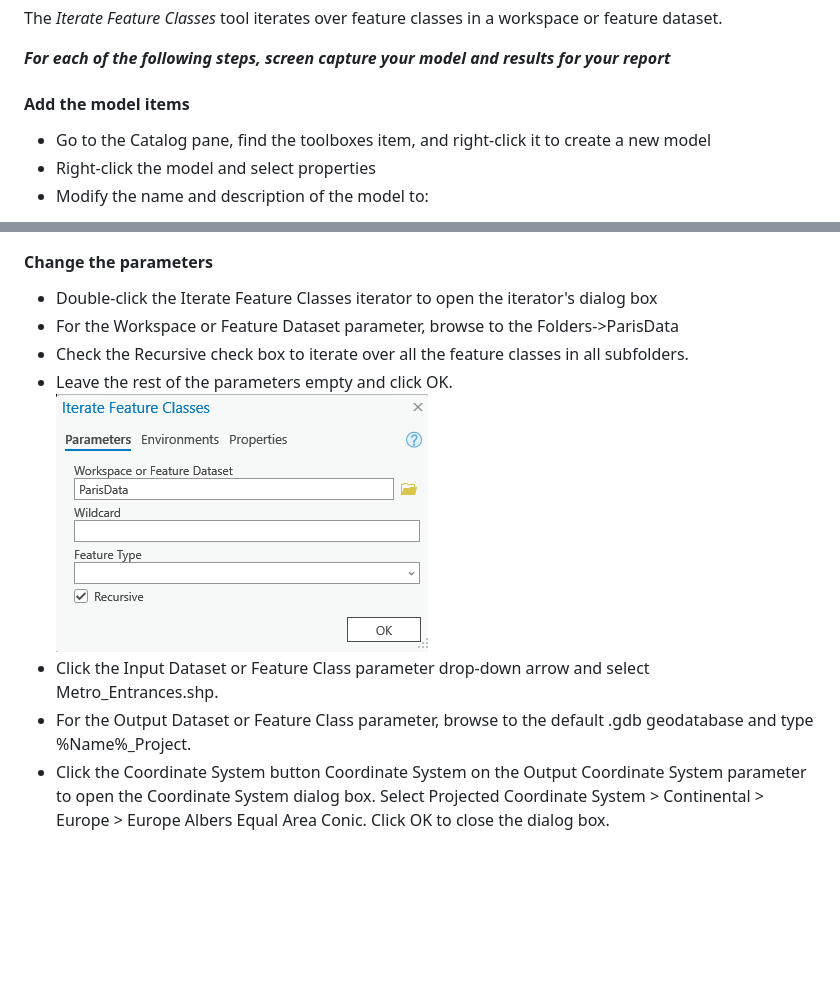
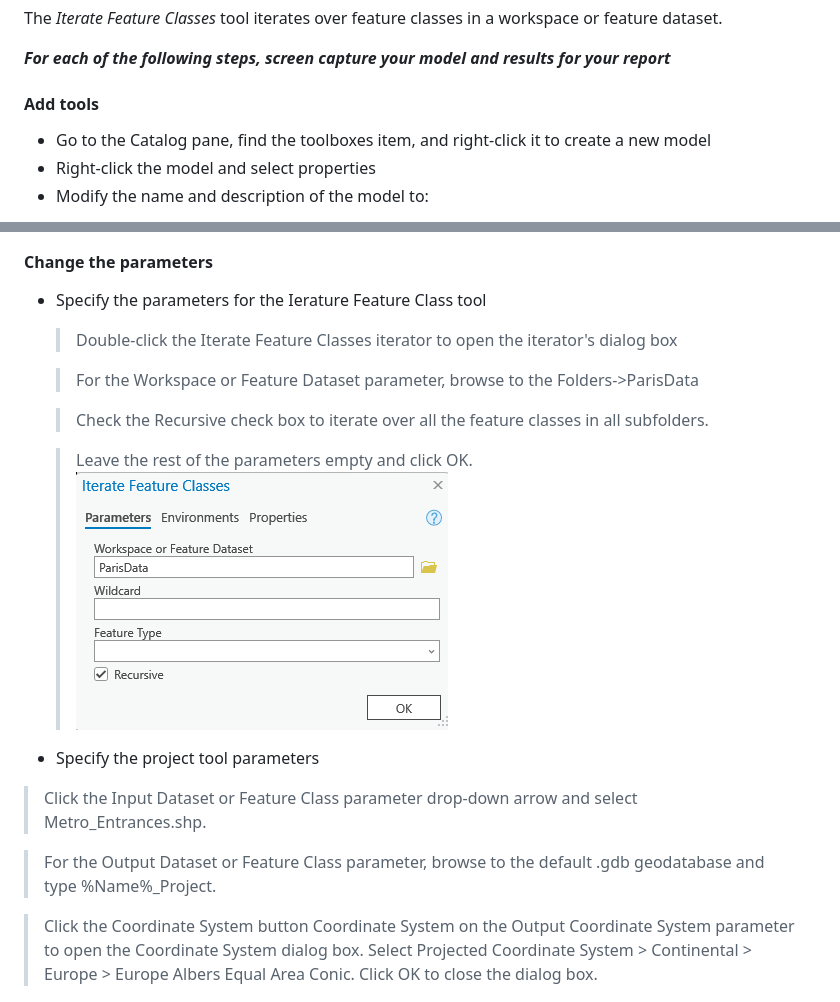
Before and after one commit to leiwanglsu/geog4057, a Markdown page: Homeworks/Assignment 4 ModelBuilder with ArcGIS.md, 2 parts joined by grey strips. GitHub-like rendering; blank space fills up the shorter version.

Commit message:
update of hw 4

```diff
--- a/Homeworks/Assignment 4 ModelBuilder with ArcGIS.md
+++ b/Homeworks/Assignment 4 ModelBuilder with ArcGIS.md
@@ -22,7 +22,7 @@ The *Iterate Feature Classes* tool iterates over feature classes in a workspace
 
 ***For each of the following steps, screen capture your model and results for your report***
 
-#### Add the model items
+#### Add tools
 
 - Go to the Catalog pane, find the toolboxes item, and right-click it to create a new model
 - Right-click the model and select properties
@@ -43,14 +43,23 @@ The *Iterate Feature Classes* tool iterates over feature classes in a workspace
 
 #### Change the parameters
 
-- Double-click the Iterate Feature Classes iterator to open the iterator's dialog box
-- For the Workspace or Feature Dataset parameter, browse to the Folders->ParisData
-- Check the Recursive check box to iterate over all the feature classes in all subfolders.
-- Leave the rest of the parameters empty and click OK.
+- Specify the parameters for the Ierature Feature Class tool
+  >Double-click the Iterate Feature Classes iterator to open the iterator's dialog box
+
+  >For the Workspace or Feature Dataset parameter, browse to the Folders->ParisData
+
+  >Check the Recursive check box to iterate over all the feature classes in all subfolders.
+
+  >Leave the rest of the parameters empty and click OK.
 ![Alt text](images/image-5.png)
-- Click the Input Dataset or Feature Class parameter drop-down arrow and select Metro_Entrances.shp.
-- For the Output Dataset or Feature Class parameter, browse to the default .gdb geodatabase and type %Name%_Project.
-- Click the Coordinate System button Coordinate System on the Output Coordinate System parameter to open the Coordinate System dialog box. Select Projected Coordinate System > Continental > Europe > Europe Albers Equal Area Conic. Click OK to close the dialog box.
+
+- Specify the project tool parameters
+
+ >Click the Input Dataset or Feature Class parameter drop-down arrow and select Metro_Entrances.shp.
+
+  >For the Output Dataset or Feature Class parameter, browse to the default .gdb geodatabase and type %Name%_Project.
+
+  >Click the Coordinate System button Coordinate System on the Output Coordinate System parameter to open the Coordinate System dialog box. Select Projected Coordinate System > Continental > Europe > Europe Albers Equal Area Conic. Click OK to close the dialog box.
 
 ![Alt text](images/image-6.png)
 
```
Also changed, not shown: other parts of Homeworks/Assignment 4 ModelBuilder with ArcGIS.md (+1 -1 lines).
